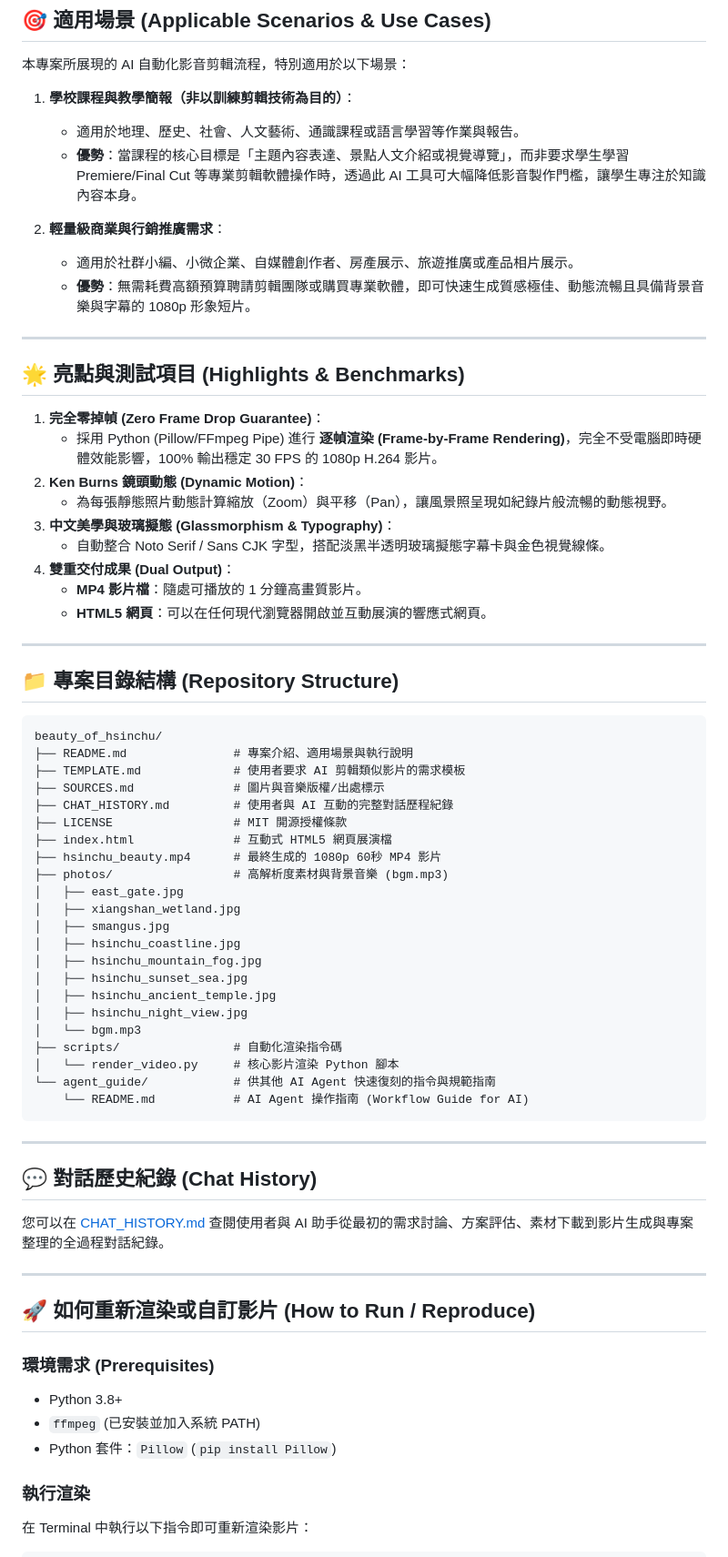
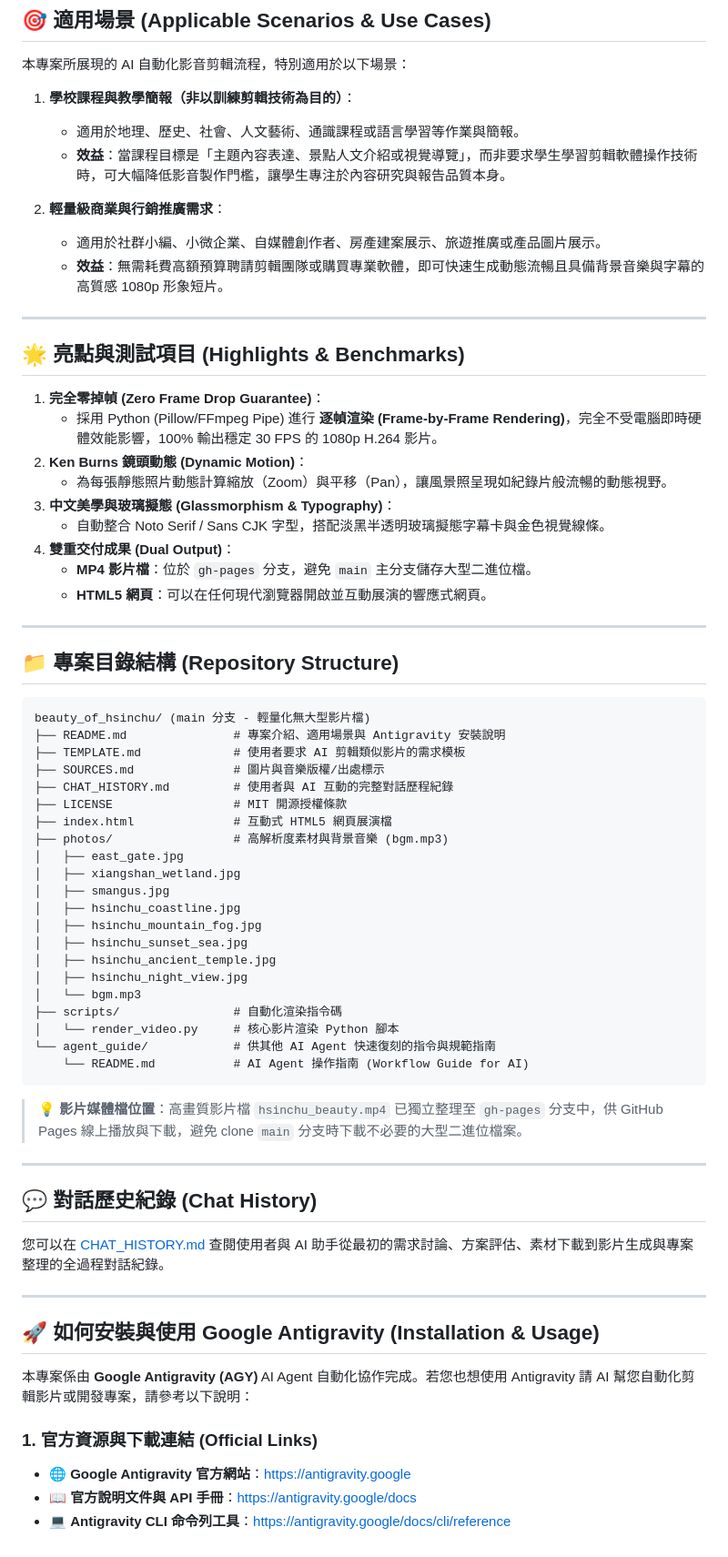
Before and after one commit to n0b0dy-is-me/ai-gen-video-demo, a Markdown page: README.md, the part around one of its changes. Shown at 91% size. Rendered like a GitHub page.

````diff
--- a/README.md
+++ b/README.md
@@ -13,12 +13,12 @@
 本專案所展現的 AI 自動化影音剪輯流程，特別適用於以下場景：
 
 1. **學校課程與教學簡報（非以訓練剪輯技術為目的）**：
-   * 適用於地理、歷史、社會、人文藝術、通識課程或語言學習等作業與報告。
-   * **優勢**：當課程的核心目標是「主題內容表達、景點人文介紹或視覺導覽」，而非要求學生學習 Premiere/Final Cut 等專業剪輯軟體操作時，透過此 AI 工具可大幅降低影音製作門檻，讓學生專注於知識內容本身。
+   * 適用於地理、歷史、社會、人文藝術、通識課程或語言學習等作業與簡報。
+   * **效益**：當課程目標是「主題內容表達、景點人文介紹或視覺導覽」，而非要求學生學習剪輯軟體操作技術時，可大幅降低影音製作門檻，讓學生專注於內容研究與報告品質本身。
 
 2. **輕量級商業與行銷推廣需求**：
-   * 適用於社群小編、小微企業、自媒體創作者、房產展示、旅遊推廣或產品相片展示。
-   * **優勢**：無需耗費高額預算聘請剪輯團隊或購買專業軟體，即可快速生成質感極佳、動態流暢且具備背景音樂與字幕的 1080p 形象短片。
+   * 適用於社群小編、小微企業、自媒體創作者、房產建案展示、旅遊推廣或產品圖片展示。
+   * **效益**：無需耗費高額預算聘請剪輯團隊或購買專業軟體，即可快速生成動態流暢且具備背景音樂與字幕的高質感 1080p 形象短片。
 
 ---
 
@@ -31,7 +31,7 @@
 3. **中文美學與玻璃擬態 (Glassmorphism & Typography)**：
    * 自動整合 Noto Serif / Sans CJK 字型，搭配淡黑半透明玻璃擬態字幕卡與金色視覺線條。
 4. **雙重交付成果 (Dual Output)**：
-   * **MP4 影片檔**：隨處可播放的 1 分鐘高畫質影片。
+   * **MP4 影片檔**：位於 `gh-pages` 分支，避免 `main` 主分支儲存大型二進位檔。
    * **HTML5 網頁**：可以在任何現代瀏覽器開啟並互動展演的響應式網頁。
 
 ---
@@ -39,14 +39,13 @@
 ## 📁 專案目錄結構 (Repository Structure)
 
 ```text
-beauty_of_hsinchu/
-├── README.md               # 專案介紹、適用場景與執行說明
+beauty_of_hsinchu/ (main 分支 - 輕量化無大型影片檔)
+├── README.md               # 專案介紹、適用場景與 Antigravity 安裝說明
 ├── TEMPLATE.md             # 使用者要求 AI 剪輯類似影片的需求模板
 ├── SOURCES.md              # 圖片與音樂版權/出處標示
 ├── CHAT_HISTORY.md         # 使用者與 AI 互動的完整對話歷程紀錄
 ├── LICENSE                 # MIT 開源授權條款
 ├── index.html              # 互動式 HTML5 網頁展演檔
-├── hsinchu_beauty.mp4      # 最終生成的 1080p 60秒 MP4 影片
 ├── photos/                 # 高解析度素材與背景音樂 (bgm.mp3)
 │   ├── east_gate.jpg
 │   ├── xiangshan_wetland.jpg
@@ -63,6 +62,8 @@ beauty_of_hsinchu/
     └── README.md           # AI Agent 操作指南 (Workflow Guide for AI)
 ```
 
+> 💡 **影片媒體檔位置**：高畫質影片檔 `hsinchu_beauty.mp4` 已獨立整理至 `gh-pages` 分支中，供 GitHub Pages 線上播放與下載，避免 clone `main` 分支時下載不必要的大型二進位檔案。
+
 ---
 
 ## 💬 對話歷史紀錄 (Chat History)
@@ -71,13 +72,12 @@ beauty_of_hsinchu/
 
 ---
 
-## 🚀 如何重新渲染或自訂影片 (How to Run / Reproduce)
+## 🚀 如何安裝與使用 Google Antigravity (Installation & Usage)
 
-### 環境需求 (Prerequisites)
-* Python 3.8+
-* `ffmpeg` (已安裝並加入系統 PATH)
-* Python 套件：`Pillow` (`pip install Pillow`)
+本專案係由 **Google Antigravity (AGY)** AI Agent 自動化協作完成。若您也想使用 Antigravity 請 AI 幫您自動化剪輯影片或開發專案，請參考以下說明：
 
-### 執行渲染
-在 Terminal 中執行以下指令即可重新渲染影片：
+### 1. 官方資源與下載連結 (Official Links)
+* 🌐 **Google Antigravity 官方網站**：[https://antigravity.google](https://antigravity.google)
+* 📖 **官方說明文件與 API 手冊**：[https://antigravity.google/docs](https://antigravity.google/docs)
+* 💻 **Antigravity CLI 命令列工具**：[https://antigravity.google/docs/cli/reference](https://antigravity.google/docs/cli/reference)
 
````
Also changed, not shown: other parts of README.md (+8 -5 lines).
